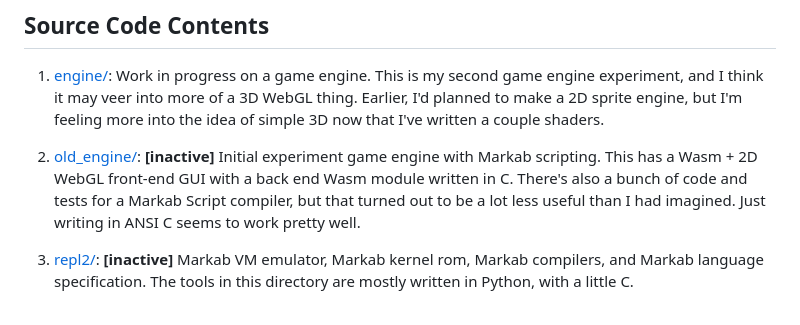
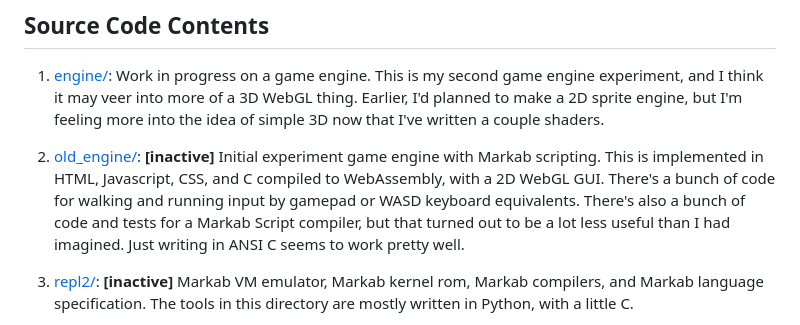
Before and after one commit to samblenny/markab-lab, a Markdown page: README.md, the part around the change. Rendered like a GitHub page.

```diff
--- a/README.md
+++ b/README.md
@@ -50,10 +50,12 @@ reliable tools so I can focus on using those tools to make stuff.
    the idea of simple 3D now that I've written a couple shaders.
 
 2. [old_engine/](old_engine): **[inactive]** Initial experiment game engine
-   with Markab scripting. This has a Wasm + 2D WebGL front-end GUI with a back
-   end Wasm module written in C. There's also a bunch of code and tests for a
-   Markab Script compiler, but that turned out to be a lot less useful than I
-   had imagined. Just writing in ANSI C seems to work pretty well.
+   with Markab scripting. This is implemented in HTML, Javascript, CSS, and C
+   compiled to WebAssembly, with a 2D WebGL GUI. There's a bunch of code for
+   walking and running input by gamepad or WASD keyboard equivalents. There's
+   also a bunch of code and tests for a Markab Script compiler, but that turned
+   out to be a lot less useful than I had imagined. Just writing in ANSI C
+   seems to work pretty well.
 
 3. [repl2/](repl2):  **[inactive]** Markab VM emulator, Markab kernel rom,
    Markab compilers, and Markab language specification. The tools in this
```
